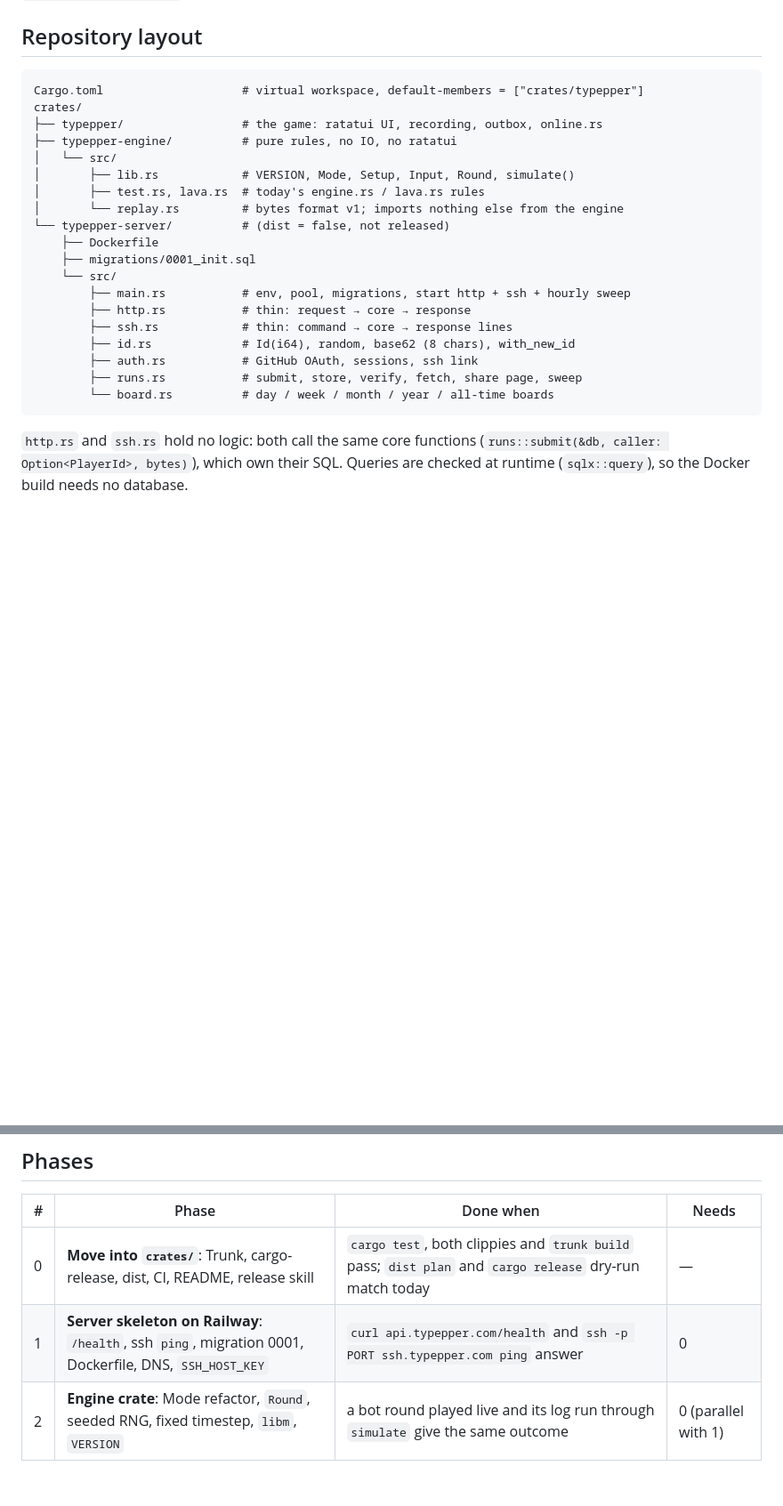
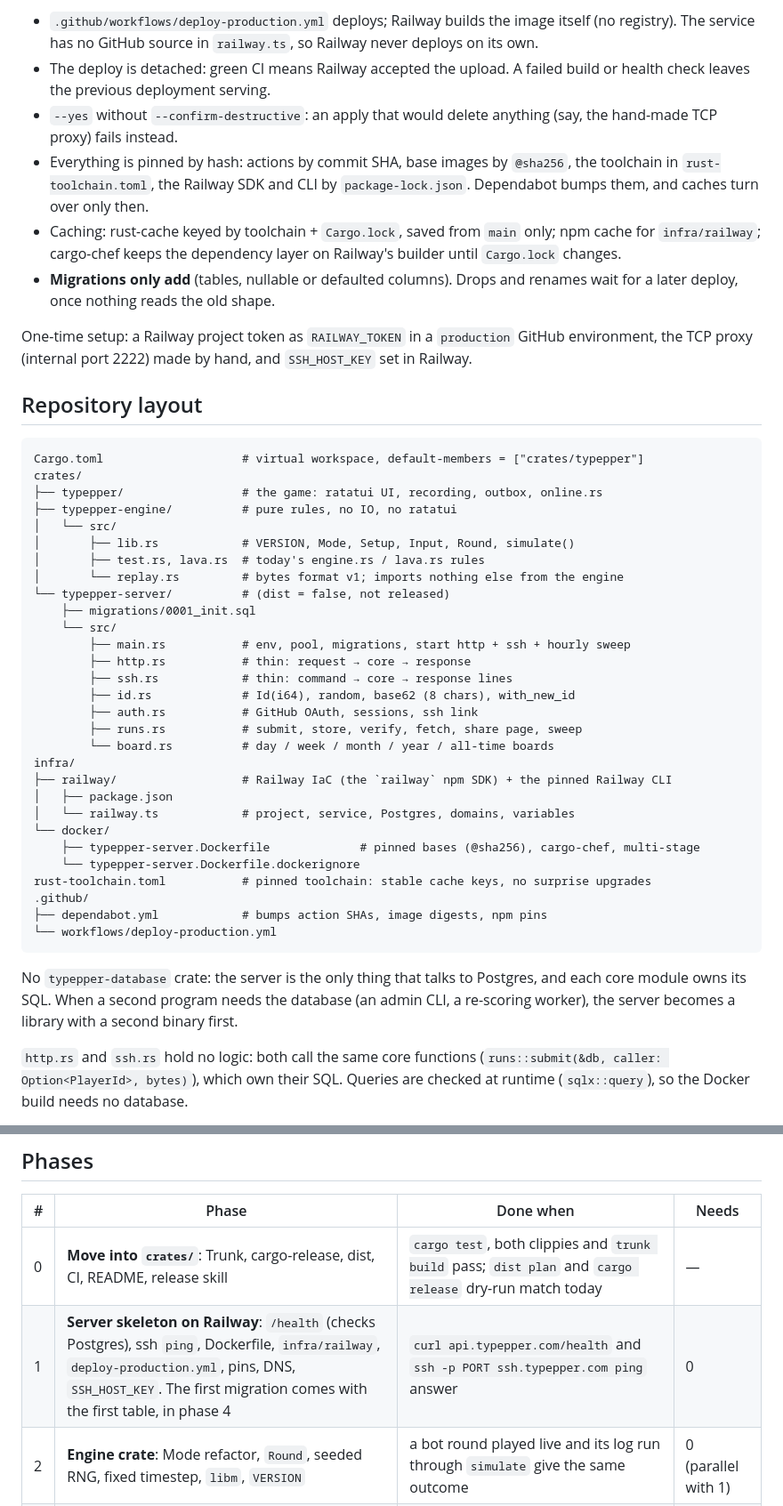
Before and after one commit to dylanmoerland/typepper, a Markdown page: docs/online.md, 2 parts joined by grey strips. Shown at 89% size. GitHub-like rendering; blank space fills up the shorter version.

Commit message:
docs: deploys, infra layout, production only
Co-Authored-By: Claude Opus 5.5 <noreply@anthropic.com>

````diff
--- a/docs/online.md
+++ b/docs/online.md
@@ -47,3 +65,23 @@ delete the proxy, or released builds lose their address.
+- `.github/workflows/deploy-production.yml` deploys; Railway builds the image
+  itself (no registry). The service has no GitHub source in `railway.ts`, so
+  Railway never deploys on its own.
+- The deploy is detached: green CI means Railway accepted the upload. A failed
+  build or health check leaves the previous deployment serving.
+- `--yes` without `--confirm-destructive`: an apply that would delete anything
+  (say, the hand-made TCP proxy) fails instead.
+- Everything is pinned by hash: actions by commit SHA, base images by
+  `@sha256`, the toolchain in `rust-toolchain.toml`, the Railway SDK and CLI by
+  `package-lock.json`. Dependabot bumps them, and caches turn over only then.
+- Caching: rust-cache keyed by toolchain + `Cargo.lock`, saved from `main`
+  only; npm cache for `infra/railway`; cargo-chef keeps the dependency layer on
+  Railway's builder until `Cargo.lock` changes.
+- **Migrations only add** (tables, nullable or defaulted columns). Drops and
+  renames wait for a later deploy, once nothing reads the old shape.
+
+One-time setup: a Railway project token as `RAILWAY_TOKEN` in a `production`
+GitHub environment, the TCP proxy (internal port 2222) made by hand, and
+`SSH_HOST_KEY` set in Railway.
+
 ## Repository layout
 
 ```text
@@ -56,7 +94,6 @@ crates/
 │       ├── test.rs, lava.rs  # today's engine.rs / lava.rs rules
 │       └── replay.rs         # bytes format v1; imports nothing else from the engine
 └── typepper-server/          # (dist = false, not released)
-    ├── Dockerfile
     ├── migrations/0001_init.sql
     └── src/
         ├── main.rs           # env, pool, migrations, start http + ssh + hourly sweep
@@ -66,7 +103,23 @@ crates/
         ├── auth.rs           # GitHub OAuth, sessions, ssh link
         ├── runs.rs           # submit, store, verify, fetch, share page, sweep
         └── board.rs          # day / week / month / year / all-time boards
+infra/
+├── railway/                  # Railway IaC (the `railway` npm SDK) + the pinned Railway CLI
+│   ├── package.json
+│   └── railway.ts            # project, service, Postgres, domains, variables
+└── docker/
+    ├── typepper-server.Dockerfile             # pinned bases (@sha256), cargo-chef, multi-stage
+    └── typepper-server.Dockerfile.dockerignore
+rust-toolchain.toml           # pinned toolchain: stable cache keys, no surprise upgrades
+.github/
+├── dependabot.yml            # bumps action SHAs, image digests, npm pins
+└── workflows/deploy-production.yml
 ```
+
+No `typepper-database` crate: the server is the only thing that talks to
+Postgres, and each core module owns its SQL. When a second program needs the
+database (an admin CLI, a re-scoring worker), the server becomes a library with
+a second binary first.
 
 `http.rs` and `ssh.rs` hold no logic: both call the same core functions
 (`runs::submit(&db, caller: Option<PlayerId>, bytes)`), which own their SQL.
@@ -351,7 +404,7 @@ Long-term rows: at most players × modes played × months, about 2 KB each.
 | # | Phase | Done when | Needs |
 |---|---|---|---|
 | 0 | **Move into `crates/`**: Trunk, cargo-release, dist, CI, README, release skill | `cargo test`, both clippies and `trunk build` pass; `dist plan` and `cargo release` dry-run match today | — |
-| 1 | **Server skeleton on Railway**: `/health`, ssh `ping`, migration 0001, Dockerfile, DNS, `SSH_HOST_KEY` | `curl api.typepper.com/health` and `ssh -p PORT ssh.typepper.com ping` answer | 0 |
+| 1 | **Server skeleton on Railway**: `/health` (checks Postgres), ssh `ping`, Dockerfile, `infra/railway`, `deploy-production.yml`, pins, DNS, `SSH_HOST_KEY`. The first migration comes with the first table, in phase 4 | `curl api.typepper.com/health` and `ssh -p PORT ssh.typepper.com ping` answer | 0 |
 | 2 | **Engine crate**: Mode refactor, `Round`, seeded RNG, fixed timestep, `libm`, `VERSION` | a bot round played live and its log run through `simulate` give the same outcome | 0 (parallel with 1) |
 | 3 | **Replay format, recording, outbox** (no network yet) | golden-bytes, round-trip and junk tests pass; the outbox fills offline | 2 |
 | 4 | **Share**: anonymous `v1 submit`, `/v1/runs/{id}`, share page, `online.rs`, web replay mode | a terminal round becomes a link that plays back in a browser | 1, 3 |
````
Also changed, not shown: other parts of docs/online.md (+18 -0 lines).
